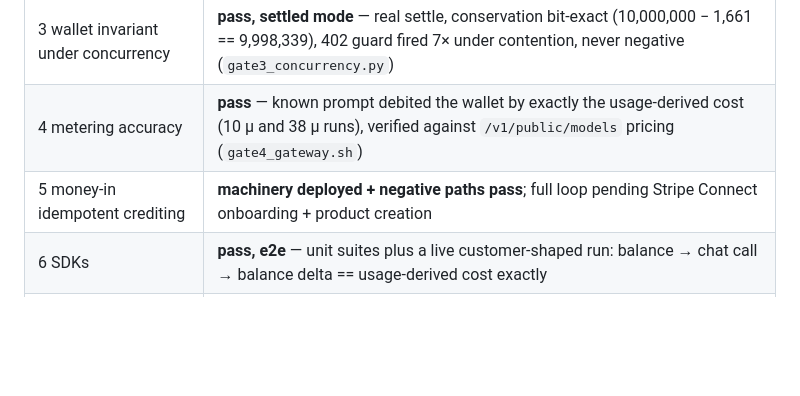
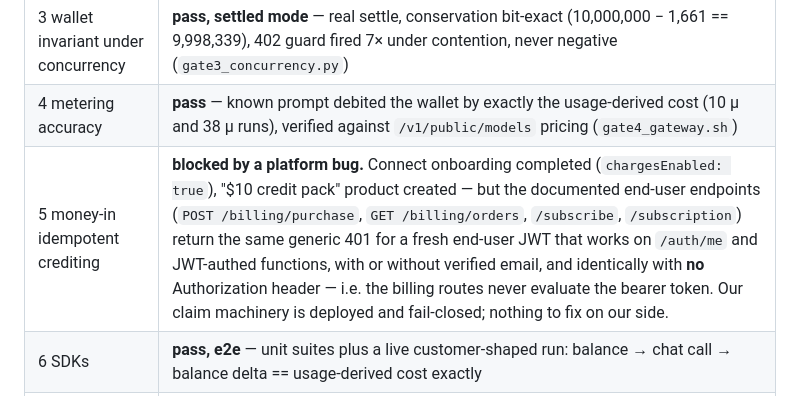
Before and after one commit to statzihuai/sphere-adrc-portal, a Markdown page: butterbase/PARITY.md, the part around the change. Rendered like a GitHub page; blank space fills up the shorter version.

Commit message:
PARITY: document platform bug blocking gate 5 (end-user billing routes reject end-user JWTs)
Path A progress: Stripe Connect onboarding completed
(chargesEnabled/payoutsEnabled true, acct_1ThNz9CAlGgSaK9P), $10
credit-pack product created (773b9b69, metadata credit_microcents as
string — DSL requires string metadata values).

Isolated systematically: purchase/orders/subscribe/subscription all
return the identical generic 401 for (a) no auth, (b) unverified-email
JWT, (c) fresh verified-email JWT — while the same JWT passes /auth/me
and auth-required functions. The billing route middleware never
evaluates the bearer token. Documented as a parity finding; SPHERE-side
claim machinery unchanged and fail-closed.

Co-Authored-By: Claude Fable 5 <noreply@anthropic.com>

```diff
--- a/butterbase/PARITY.md
+++ b/butterbase/PARITY.md
@@ -84,6 +84,6 @@ metering, the Butterbase build is genuinely competitive on effort.
 | 2 key lifecycle + revoked-key rejection | **pass** (`gate2_keys.sh`, `gate4_gateway.sh`) |
 | 3 wallet invariant under concurrency | **pass, settled mode** — real settle, conservation bit-exact (10,000,000 − 1,661 == 9,998,339), 402 guard fired 7× under contention, never negative (`gate3_concurrency.py`) |
 | 4 metering accuracy | **pass** — known prompt debited the wallet by exactly the usage-derived cost (10 µ and 38 µ runs), verified against `/v1/public/models` pricing (`gate4_gateway.sh`) |
-| 5 money-in idempotent crediting | **machinery deployed + negative paths pass**; full loop pending Stripe Connect onboarding + product creation |
+| 5 money-in idempotent crediting | **blocked by a platform bug.** Connect onboarding completed (`chargesEnabled: true`), "$10 credit pack" product created — but the documented end-user endpoints (`POST /billing/purchase`, `GET /billing/orders`, `/subscribe`, `/subscription`) return the same generic 401 for a fresh end-user JWT that works on `/auth/me` and JWT-authed functions, with or without verified email, and identically with **no** Authorization header — i.e. the billing routes never evaluate the bearer token. Our claim machinery is deployed and fail-closed; nothing to fix on our side. |
 | 6 SDKs | **pass, e2e** — unit suites plus a live customer-shaped run: balance → chat call → balance delta == usage-derived cost exactly |
 | 7 parity report | this document (latency/cost FastAPI columns pending a deployed comparison instance) |
```
